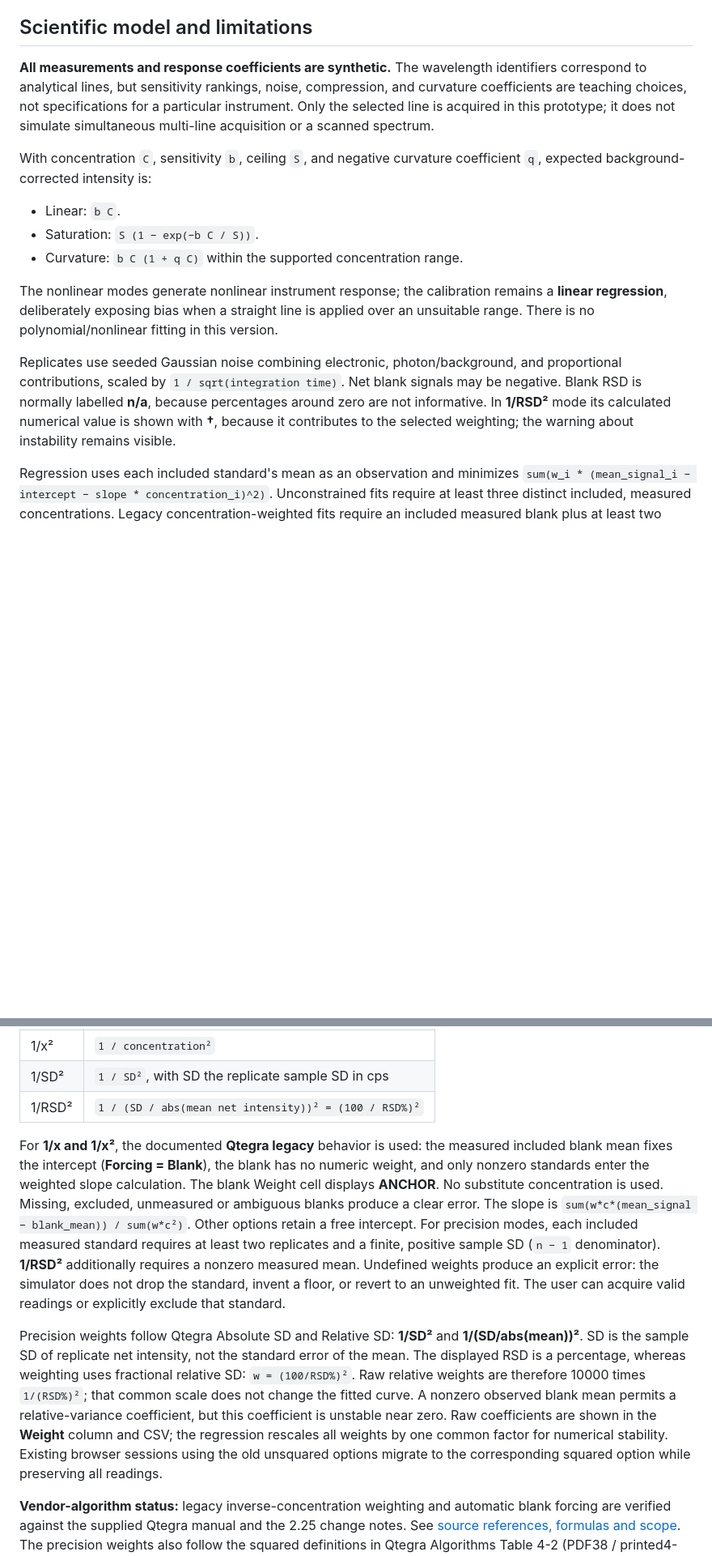
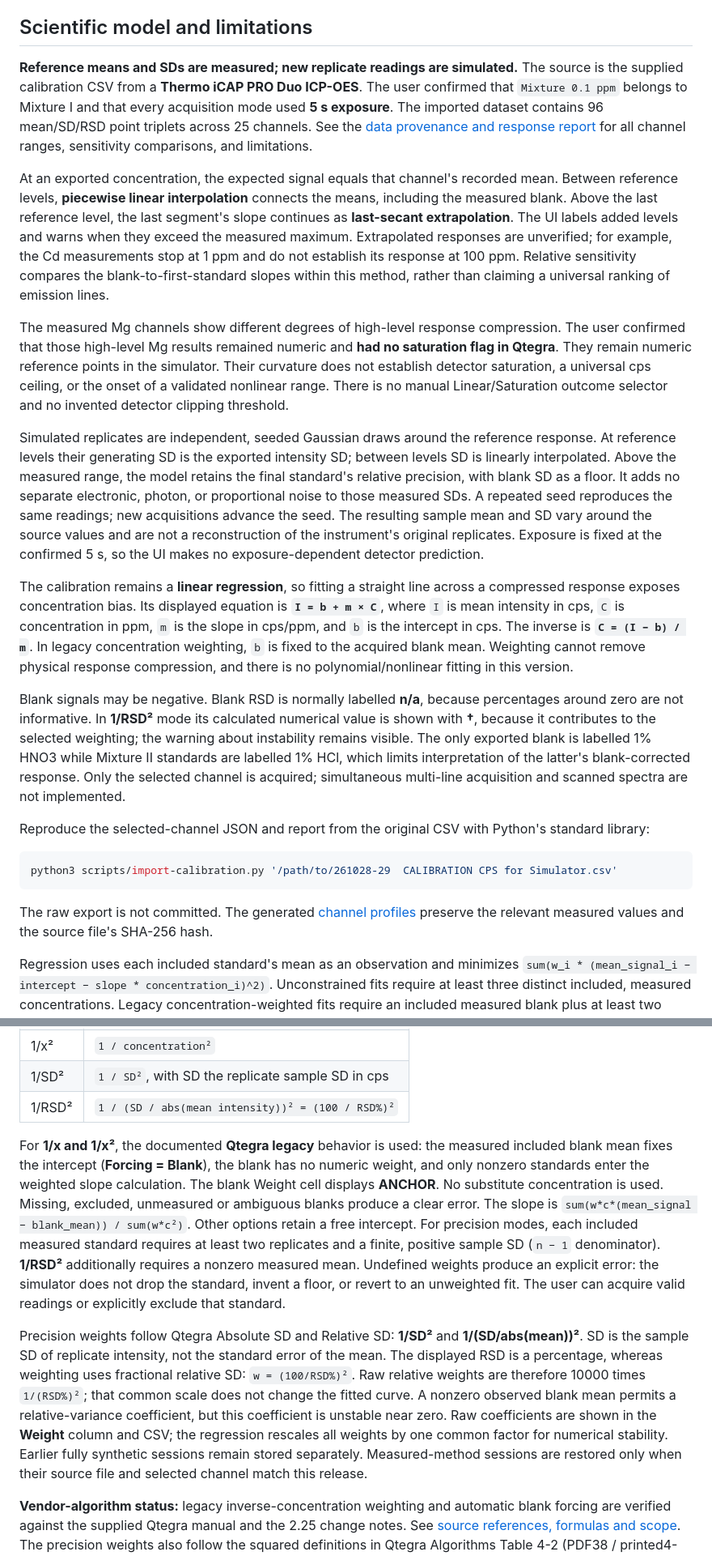
Before and after one commit to spectroOES/rosen-academy, a Markdown page: README.md, 2 parts joined by grey strips. Shown at 81% size. GitHub-like rendering; blank space fills up the shorter version.

````diff
--- a/README.md
+++ b/README.md
@@ -99,17 +99,25 @@ On the concentration-error graph, the red bar half-width is `100 * SD_signal / (
 
 ## Scientific model and limitations
 
-**All measurements and response coefficients are synthetic.** The wavelength identifiers correspond to analytical lines, but sensitivity rankings, noise, compression, and curvature coefficients are teaching choices, not specifications for a particular instrument. Only the selected line is acquired in this prototype; it does not simulate simultaneous multi-line acquisition or a scanned spectrum.
+**Reference means and SDs are measured; new replicate readings are simulated.** The source is the supplied calibration CSV from a **Thermo iCAP PRO Duo ICP-OES**. The user confirmed that `Mixture 0.1 ppm` belongs to Mixture I and that every acquisition mode used **5 s exposure**. The imported dataset contains 96 mean/SD/RSD point triplets across 25 channels. See the [data provenance and response report](docs/calibration-data-report.md) for all channel ranges, sensitivity comparisons, and limitations.
 
-With concentration `C`, sensitivity `b`, ceiling `S`, and negative curvature coefficient `q`, expected background-corrected intensity is:
+At an exported concentration, the expected signal equals that channel's recorded mean. Between reference levels, **piecewise linear interpolation** connects the means, including the measured blank. Above the last reference level, the last segment's slope continues as **last-secant extrapolation**. The UI labels added levels and warns when they exceed the measured maximum. Extrapolated responses are unverified; for example, the Cd measurements stop at 1 ppm and do not establish its response at 100 ppm. Relative sensitivity compares the blank-to-first-standard slopes within this method, rather than claiming a universal ranking of emission lines.
 
-- Linear: `b C`.
-- Saturation: `S (1 − exp(−b C / S))`.
-- Curvature: `b C (1 + q C)` within the supported concentration range.
+The measured Mg channels show different degrees of high-level response compression. The user confirmed that those high-level Mg results remained numeric and **had no saturation flag in Qtegra**. They remain numeric reference points in the simulator. Their curvature does not establish detector saturation, a universal cps ceiling, or the onset of a validated nonlinear range. There is no manual Linear/Saturation outcome selector and no invented detector clipping threshold.
 
-The nonlinear modes generate nonlinear instrument response; the calibration remains a **linear regression**, deliberately exposing bias when a straight line is applied over an unsuitable range. There is no polynomial/nonlinear fitting in this version.
+Simulated replicates are independent, seeded Gaussian draws around the reference response. At reference levels their generating SD is the exported intensity SD; between levels SD is linearly interpolated. Above the measured range, the model retains the final standard's relative precision, with blank SD as a floor. It adds no separate electronic, photon, or proportional noise to those measured SDs. A repeated seed reproduces the same readings; new acquisitions advance the seed. The resulting sample mean and SD vary around the source values and are not a reconstruction of the instrument's original replicates. Exposure is fixed at the confirmed 5 s, so the UI makes no exposure-dependent detector prediction.
 
-Replicates use seeded Gaussian noise combining electronic, photon/background, and proportional contributions, scaled by `1 / sqrt(integration time)`. Net blank signals may be negative. Blank RSD is normally labelled **n/a**, because percentages around zero are not informative. In **1/RSD²** mode its calculated numerical value is shown with **†**, because it contributes to the selected weighting; the warning about instability remains visible.
+The calibration remains a **linear regression**, so fitting a straight line across a compressed response exposes concentration bias. Its displayed equation is **`I = b + m × C`**, where `I` is mean intensity in cps, `C` is concentration in ppm, `m` is the slope in cps/ppm, and `b` is the intercept in cps. The inverse is **`C = (I − b) / m`**. In legacy concentration weighting, `b` is fixed to the acquired blank mean. Weighting cannot remove physical response compression, and there is no polynomial/nonlinear fitting in this version.
+
+Blank signals may be negative. Blank RSD is normally labelled **n/a**, because percentages around zero are not informative. In **1/RSD²** mode its calculated numerical value is shown with **†**, because it contributes to the selected weighting; the warning about instability remains visible. The only exported blank is labelled 1% HNO3 while Mixture II standards are labelled 1% HCl, which limits interpretation of the latter's blank-corrected response. Only the selected channel is acquired; simultaneous multi-line acquisition and scanned spectra are not implemented.
+
+Reproduce the selected-channel JSON and report from the original CSV with Python's standard library:
+
+```sh
+python3 scripts/import-calibration.py '/path/to/261028-29  CALIBRATION CPS for Simulator.csv'
+```
+
+The raw export is not committed. The generated [channel profiles](src/data/calibration-profiles.json) preserve the relevant measured values and the source file's SHA-256 hash.
 
 Regression uses each included standard's mean as an observation and minimizes `sum(w_i * (mean_signal_i − intercept − slope * concentration_i)^2)`. Unconstrained fits require at least three distinct included, measured concentrations. Legacy concentration-weighted fits require an included measured blank plus at least two distinct nonzero measured concentrations.
 
@@ -119,11 +127,11 @@ Regression uses each included standard's mean as an observation and minimizes `s
 | 1/x | `1 / concentration` |
 | 1/x² | `1 / concentration²` |
 | 1/SD² | `1 / SD²`, with SD the replicate sample SD in cps |
-| 1/RSD² | `1 / (SD / abs(mean net intensity))² = (100 / RSD%)²` |
+| 1/RSD² | `1 / (SD / abs(mean intensity))² = (100 / RSD%)²` |
 
 For **1/x and 1/x²**, the documented **Qtegra legacy** behavior is used: the measured included blank mean fixes the intercept (**Forcing = Blank**), the blank has no numeric weight, and only nonzero standards enter the weighted slope calculation. The blank Weight cell displays **ANCHOR**. No substitute concentration is used. Missing, excluded, unmeasured or ambiguous blanks produce a clear error. The slope is `sum(w*c*(mean_signal − blank_mean)) / sum(w*c²)`. Other options retain a free intercept. For precision modes, each included measured standard requires at least two replicates and a finite, positive sample SD (`n − 1` denominator). **1/RSD²** additionally requires a nonzero measured mean. Undefined weights produce an explicit error: the simulator does not drop the standard, invent a floor, or revert to an unweighted fit. The user can acquire valid readings or explicitly exclude that standard.
 
-Precision weights follow Qtegra Absolute SD and Relative SD: **1/SD²** and **1/(SD/abs(mean))²**. SD is the sample SD of replicate net intensity, not the standard error of the mean. The displayed RSD is a percentage, whereas weighting uses fractional relative SD: `w = (100/RSD%)²`. Raw relative weights are therefore 10000 times `1/(RSD%)²`; that common scale does not change the fitted curve. A nonzero observed blank mean permits a relative-variance coefficient, but this coefficient is unstable near zero. Raw coefficients are shown in the **Weight** column and CSV; the regression rescales all weights by one common factor for numerical stability. Existing browser sessions using the old unsquared options migrate to the corresponding squared option while preserving all readings.
+Precision weights follow Qtegra Absolute SD and Relative SD: **1/SD²** and **1/(SD/abs(mean))²**. SD is the sample SD of replicate intensity, not the standard error of the mean. The displayed RSD is a percentage, whereas weighting uses fractional relative SD: `w = (100/RSD%)²`. Raw relative weights are therefore 10000 times `1/(RSD%)²`; that common scale does not change the fitted curve. A nonzero observed blank mean permits a relative-variance coefficient, but this coefficient is unstable near zero. Raw coefficients are shown in the **Weight** column and CSV; the regression rescales all weights by one common factor for numerical stability. Earlier fully synthetic sessions remain stored separately. Measured-method sessions are restored only when their source file and selected channel match this release.
 
 **Vendor-algorithm status:** legacy inverse-concentration weighting and automatic blank forcing are verified against the supplied Qtegra manual and the 2.25 change notes. See [source references, formulas and scope](docs/qtegra-legacy-calibration.md). The precision weights also follow the squared definitions in Qtegra Algorithms Table 4-2 (PDF38 / printed4-10). The simulator does not claim complete historical Qtegra statistics compatibility.
 
````
Also changed, not shown: other parts of README.md (+11 -8 lines), docs/calibration-data-report.md (added, +73 -0 lines), docs/calibration-preview.png, 16 other files.
